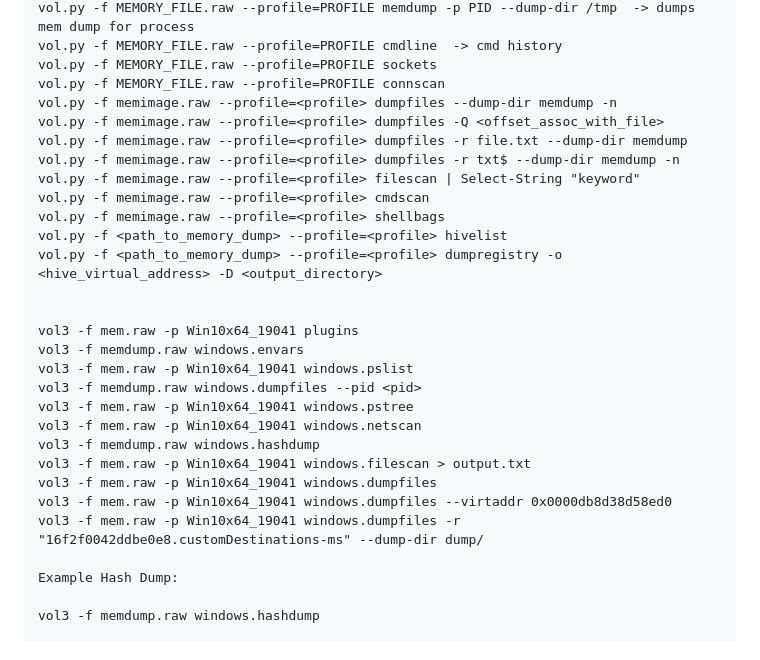
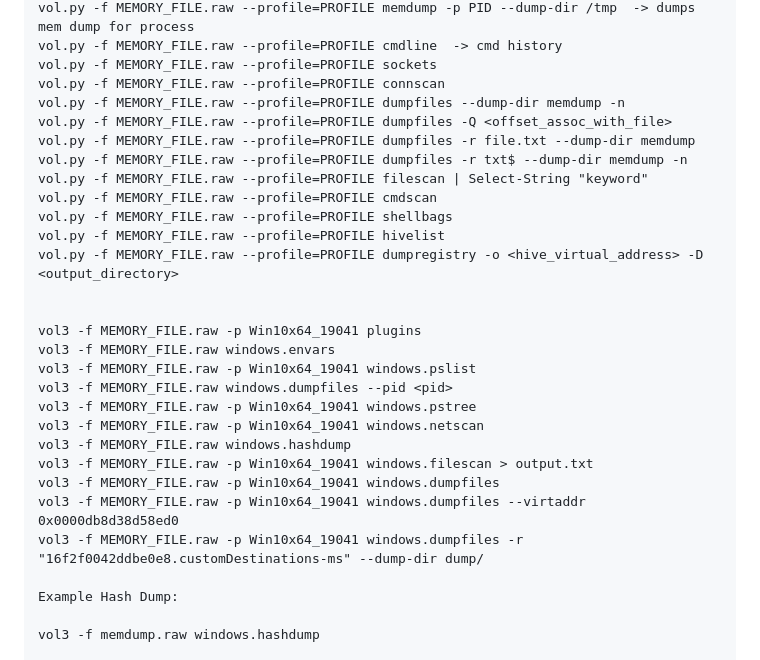
Before and after one commit to xephora/Tech-Scripts-n-Goodies, a Markdown page: SoLazyScriptz/Forensics/readme.md, the part around the change. Rendered like a GitHub page.

```diff
--- a/SoLazyScriptz/Forensics/readme.md
+++ b/SoLazyScriptz/Forensics/readme.md
@@ -56,28 +56,28 @@ vol.py -f MEMORY_FILE.raw --profile=PROFILE memdump -p PID --dump-dir /tmp  -> d
 vol.py -f MEMORY_FILE.raw --profile=PROFILE cmdline  -> cmd history
 vol.py -f MEMORY_FILE.raw --profile=PROFILE sockets
 vol.py -f MEMORY_FILE.raw --profile=PROFILE connscan
-vol.py -f memimage.raw --profile=<profile> dumpfiles --dump-dir memdump -n
-vol.py -f memimage.raw --profile=<profile> dumpfiles -Q <offset_assoc_with_file>
-vol.py -f memimage.raw --profile=<profile> dumpfiles -r file.txt --dump-dir memdump
-vol.py -f memimage.raw --profile=<profile> dumpfiles -r txt$ --dump-dir memdump -n
-vol.py -f memimage.raw --profile=<profile> filescan | Select-String "keyword"
-vol.py -f memimage.raw --profile=<profile> cmdscan
-vol.py -f memimage.raw --profile=<profile> shellbags
-vol.py -f <path_to_memory_dump> --profile=<profile> hivelist
-vol.py -f <path_to_memory_dump> --profile=<profile> dumpregistry -o <hive_virtual_address> -D <output_directory>
+vol.py -f MEMORY_FILE.raw --profile=PROFILE dumpfiles --dump-dir memdump -n
+vol.py -f MEMORY_FILE.raw --profile=PROFILE dumpfiles -Q <offset_assoc_with_file>
+vol.py -f MEMORY_FILE.raw --profile=PROFILE dumpfiles -r file.txt --dump-dir memdump
+vol.py -f MEMORY_FILE.raw --profile=PROFILE dumpfiles -r txt$ --dump-dir memdump -n
+vol.py -f MEMORY_FILE.raw --profile=PROFILE filescan | Select-String "keyword"
+vol.py -f MEMORY_FILE.raw --profile=PROFILE cmdscan
+vol.py -f MEMORY_FILE.raw --profile=PROFILE shellbags
+vol.py -f MEMORY_FILE.raw --profile=PROFILE hivelist
+vol.py -f MEMORY_FILE.raw --profile=PROFILE dumpregistry -o <hive_virtual_address> -D <output_directory>
 
 
-vol3 -f mem.raw -p Win10x64_19041 plugins
-vol3 -f memdump.raw windows.envars
-vol3 -f mem.raw -p Win10x64_19041 windows.pslist
-vol3 -f memdump.raw windows.dumpfiles --pid <pid>
-vol3 -f mem.raw -p Win10x64_19041 windows.pstree
-vol3 -f mem.raw -p Win10x64_19041 windows.netscan
-vol3 -f memdump.raw windows.hashdump
-vol3 -f mem.raw -p Win10x64_19041 windows.filescan > output.txt
-vol3 -f mem.raw -p Win10x64_19041 windows.dumpfiles
-vol3 -f mem.raw -p Win10x64_19041 windows.dumpfiles --virtaddr 0x0000db8d38d58ed0
-vol3 -f mem.raw -p Win10x64_19041 windows.dumpfiles -r "16f2f0042ddbe0e8.customDestinations-ms" --dump-dir dump/
+vol3 -f MEMORY_FILE.raw -p Win10x64_19041 plugins
+vol3 -f MEMORY_FILE.raw windows.envars
+vol3 -f MEMORY_FILE.raw -p Win10x64_19041 windows.pslist
+vol3 -f MEMORY_FILE.raw windows.dumpfiles --pid <pid>
+vol3 -f MEMORY_FILE.raw -p Win10x64_19041 windows.pstree
+vol3 -f MEMORY_FILE.raw -p Win10x64_19041 windows.netscan
+vol3 -f MEMORY_FILE.raw windows.hashdump
+vol3 -f MEMORY_FILE.raw -p Win10x64_19041 windows.filescan > output.txt
+vol3 -f MEMORY_FILE.raw -p Win10x64_19041 windows.dumpfiles
+vol3 -f MEMORY_FILE.raw -p Win10x64_19041 windows.dumpfiles --virtaddr 0x0000db8d38d58ed0
+vol3 -f MEMORY_FILE.raw -p Win10x64_19041 windows.dumpfiles -r "16f2f0042ddbe0e8.customDestinations-ms" --dump-dir dump/
 
 Example Hash Dump:
 
```
